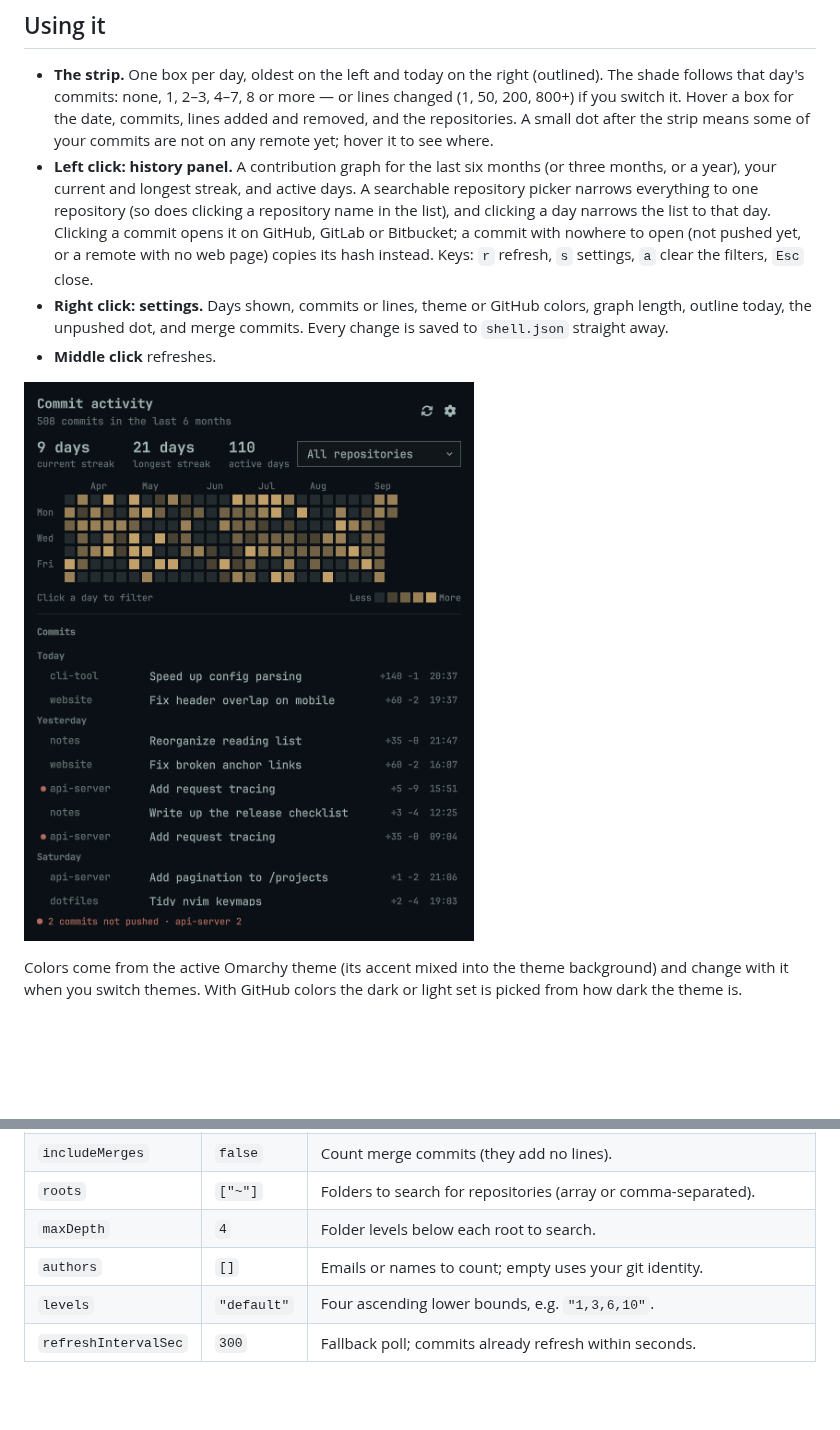
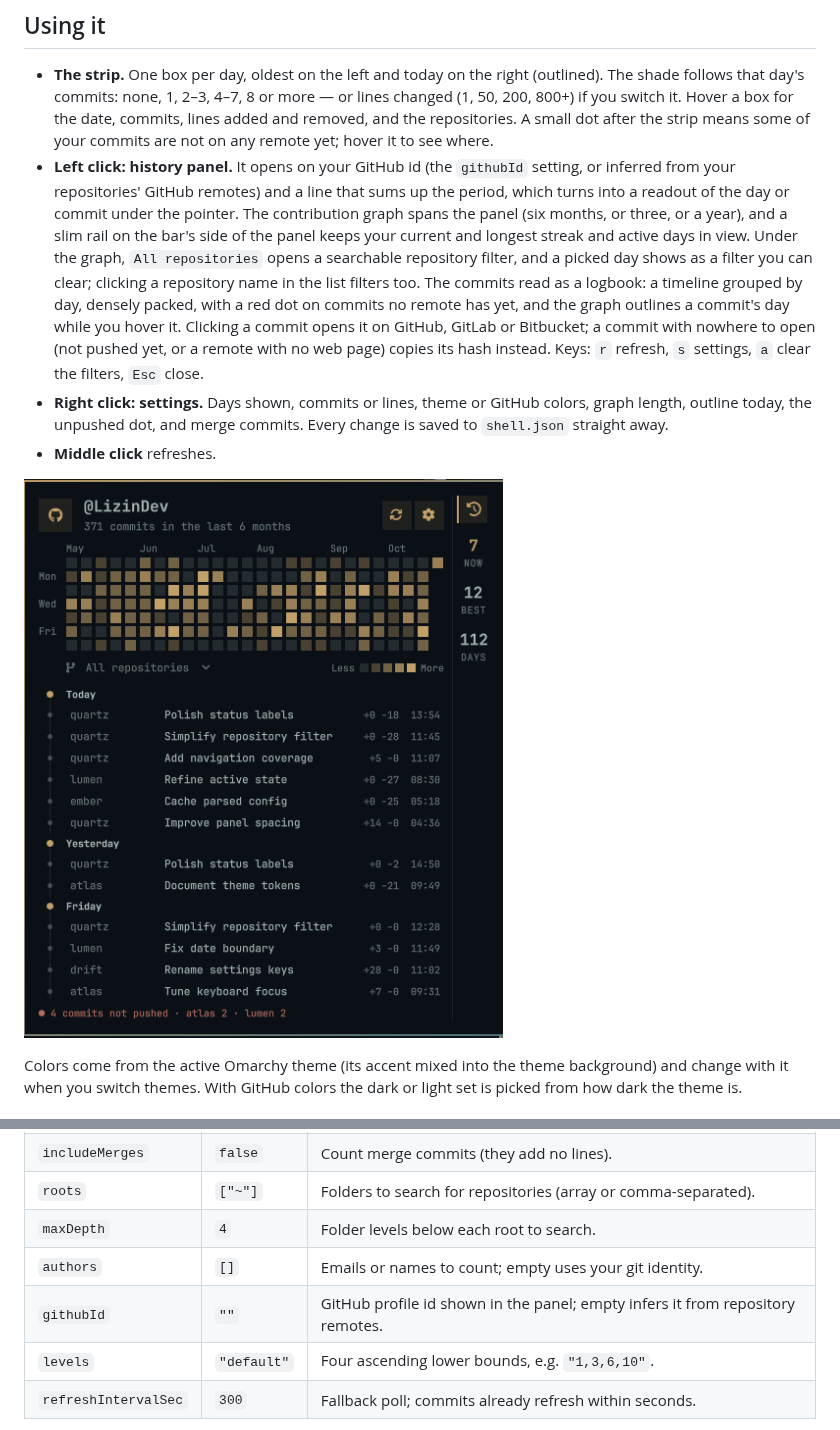
Before and after one commit to LizinDev/omarchy-commit-tracker, a Markdown page: README.md, 2 parts joined by grey strips. GitHub-like rendering; pictures changed too: history-panel.png; blank space fills up the shorter version.

Commit message:
docs: descreve o novo painel de histórico, atualiza a captura e sobe para 1.2.0

```diff
--- a/README.md
+++ b/README.md
@@ -17,14 +17,20 @@ its bar.
   the date, commits, lines added and removed, and the repositories. A small dot
   after the strip means some of your commits are not on any remote yet; hover
   it to see where.
-- **Left click: history panel.** A contribution graph for the last six months
-  (or three months, or a year), your current and longest streak, and active
-  days. A searchable repository picker narrows everything to one repository
-  (so does clicking a repository name in the list), and clicking a day narrows
-  the list to that day. Clicking a commit opens it on GitHub, GitLab or
-  Bitbucket; a commit with nowhere to open (not pushed yet, or a remote with no
-  web page) copies its hash instead. Keys: `r` refresh, `s` settings, `a`
-  clear the filters, `Esc` close.
+- **Left click: history panel.** It opens on your GitHub id (the `githubId`
+  setting, or inferred from your repositories' GitHub remotes) and a line that
+  sums up the period, which turns into a readout of the day or commit under
+  the pointer. The contribution graph spans the panel (six months, or three,
+  or a year), and a slim rail on the bar's side of the panel keeps your current
+  and longest streak and active days in view. Under the graph, `All
+  repositories` opens a searchable repository filter, and a picked day shows
+  as a filter you can clear; clicking a repository name in the list filters
+  too. The commits read as a logbook: a timeline grouped by day, densely
+  packed, with a red dot on commits no remote has yet, and the graph outlines
+  a commit's day while you hover it. Clicking a commit opens it on GitHub,
+  GitLab or Bitbucket; a commit with nowhere to open (not pushed yet, or a
+  remote with no web page) copies its hash instead. Keys: `r` refresh, `s`
+  settings, `a` clear the filters, `Esc` close.
 - **Right click: settings.** Days shown, commits or lines, theme or GitHub
   colors, graph length, outline today, the unpushed dot, and merge commits.
   Every change is saved to `shell.json` straight away.
@@ -119,6 +125,7 @@ omarchy bar set io.github.lizindev.commit-tracker roots '["~/Projects", "~/Work"
 | `roots` | `["~"]` | Folders to search for repositories (array or comma-separated). |
 | `maxDepth` | `4` | Folder levels below each root to search. |
 | `authors` | `[]` | Emails or names to count; empty uses your git identity. |
+| `githubId` | `""` | GitHub profile id shown in the panel; empty infers it from repository remotes. |
 | `levels` | `"default"` | Four ascending lower bounds, e.g. `"1,3,6,10"`. |
 | `refreshIntervalSec` | `300` | Fallback poll; commits already refresh within seconds. |
 
```
Also changed, not shown: other parts of README.md (+1 -1 lines), 1 other file.
